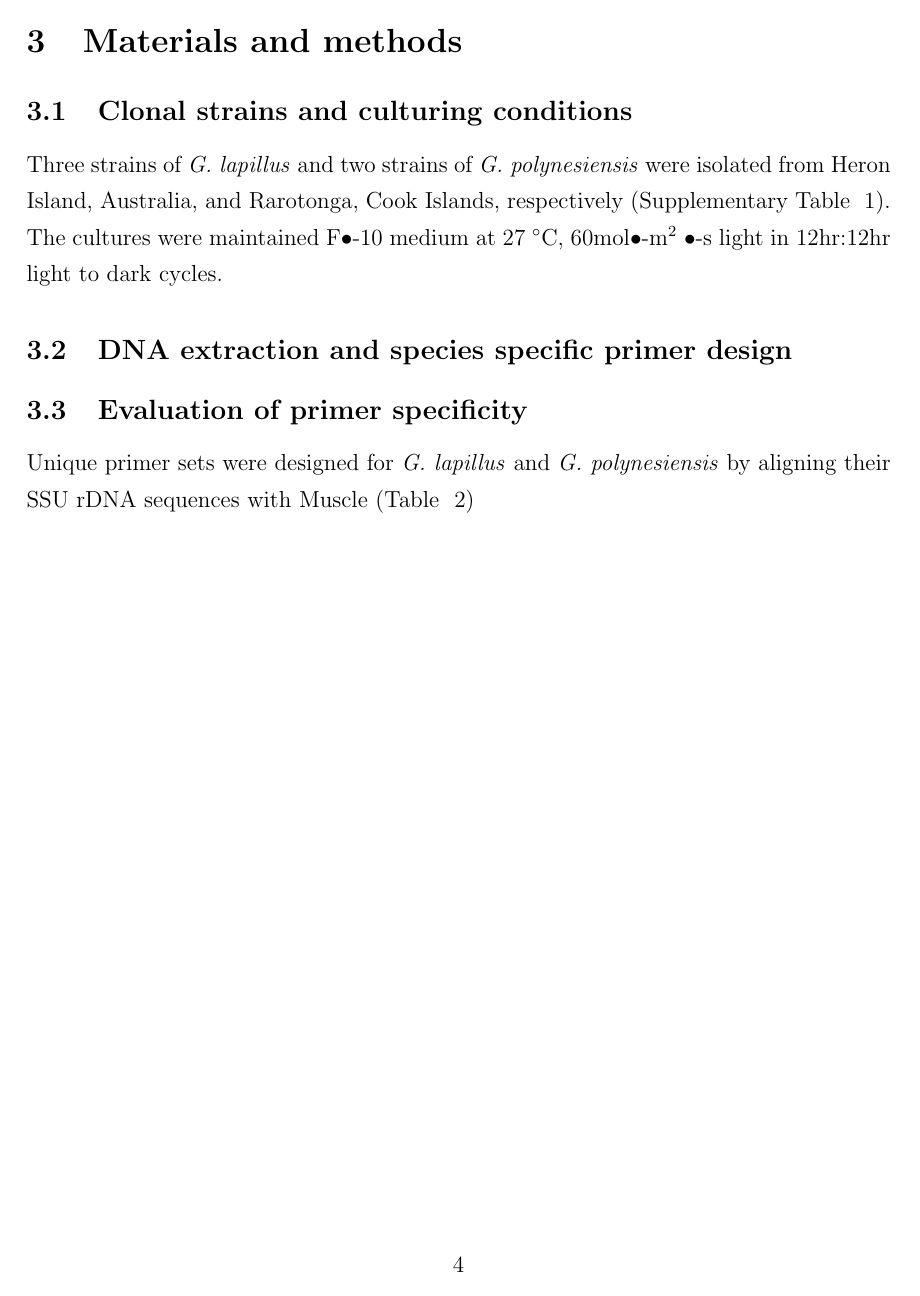
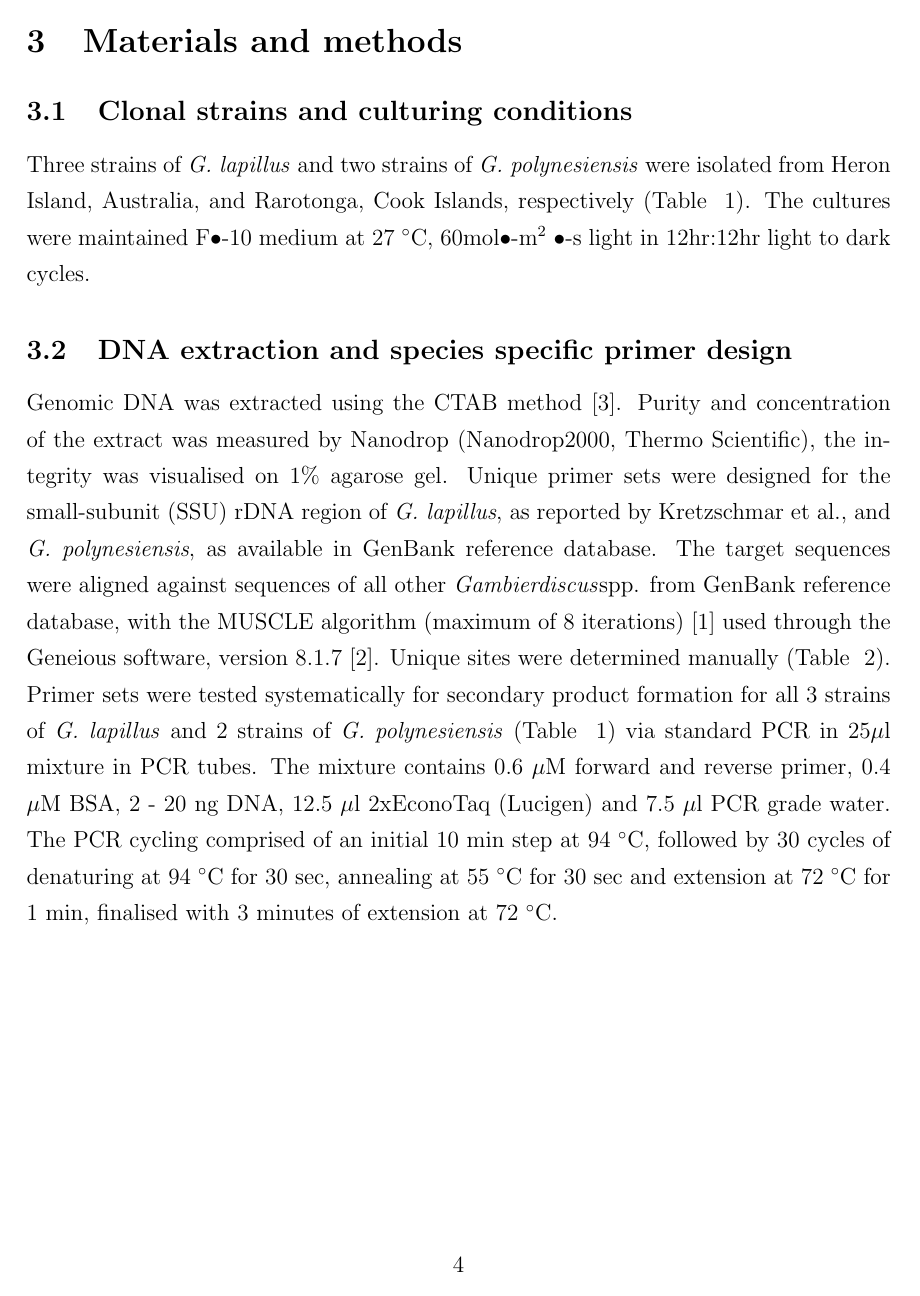
Before and after one commit to bubblegirl/review, a LaTeX document (Heron_qpcr-paper.tex): page 4 of 9. Compiled offline with pdfLaTeX.

Commit message:
apr30-1 qpcr method bulking

```diff
--- a/Heron_qpcr-paper.tex
+++ b/Heron_qpcr-paper.tex
@@ -45,7 +45,7 @@ Plant Functional Ecology and Climate Change Cluster (C3), University of Technolo
 \newpage
 \section{Materials and methods}
 \subsection{Clonal strains and culturing conditions}
-Three strains of \emph{G. lapillus} and two strains of \emph{G. polynesiensis} were isolated from Heron Island, Australia, and Rarotonga, Cook Islands, respectively (Supplementary Table ~\ref{tbl:StrainTable}). The cultures were maintained F$\bullet$-10 medium at 27 $^{\circ}$C, 60mol$\bullet$-m$^{2}$ $\bullet$-s light in 12hr:12hr light to dark cycles.
+Three strains of \emph{G. lapillus} and two strains of \emph{G. polynesiensis} were isolated from Heron Island, Australia, and Rarotonga, Cook Islands, respectively (Table ~\ref{tbl:StrainTable}). The cultures were maintained F$\bullet$-10 medium at 27 $^{\circ}$C, 60mol$\bullet$-m$^{2}$ $\bullet$-s light in 12hr:12hr light to dark cycles.
 \FloatBarrier
 \begin{table}
 \caption{List of \emph{Gambierdiscus} clonal strains used for the qPCR assay.}
@@ -67,10 +67,10 @@ Three strains of \emph{G. lapillus} and two strains of \emph{G. polynesiensis} w
  \end{tabular}
 \end{table}
 \subsection{DNA extraction and species specific primer design}
-
-
-\subsection{Evaluation of primer specificity}
-Unique primer sets were designed for \emph{G. lapillus} and \emph{G. polynesiensis}  by aligning their SSU rDNA sequences with Muscle (Table ~\ref{tbl:PrimerTable})
+Genomic DNA was extracted using the CTAB method \citep{zhou1999analysis}. Purity and concentration of the extract was measured by Nanodrop (Nanodrop2000, Thermo Scientific), the integrity was visualised on 1\% agarose gel.
+Unique primer sets were designed for the small-subunit (SSU) rDNA region of  \emph{G. lapillus}, as reported by Kretzschmar et al., and \emph{G. polynesiensis}, as available in GenBank reference database. The target sequences were aligned against sequences of all other \emph{Gambierdiscus}spp. from GenBank reference database, with the MUSCLE algorithm (maximum of 8 iterations) \citep{edgar2004muscle} used through the Geneious software, version 8.1.7 \citep{kearse2012geneious}. Unique sites were determined manually (Table ~\ref{tbl:PrimerTable}).
+Primer sets were tested systematically for secondary product formation for all 3 strains of \emph{G. lapillus} and 2 strains of \emph{G. polynesiensis} (Table ~\ref{tbl:StrainTable}) via standard PCR in 25$\mu$l mixture in PCR tubes. The mixture contains 0.6 $\mu$M forward and reverse primer, 0.4 $\mu$M BSA, 2 - 20 ng DNA, 12.5 $\mu$l 2xEconoTaq (Lucigen) and 7.5 $\mu$l PCR grade water.
+The PCR cycling comprised of an initial 10 min step at 94 $^{\circ}$C, followed by 30 cycles of denaturing at 94 $^{\circ}$C for 30 sec, annealing at 55 $^{\circ}$C for 30 sec and extension at 72 $^{\circ}$C for 1 min, finalised with 3 minutes of extension at 72 $^{\circ}$C.
 \FloatBarrier
 \begin{table}
 \caption{List of species specific  qPCR primer sets for SSU rDNA.}
```
Also changed, not shown: Heron_qpcr-paper.tex (4 more changed lines).
